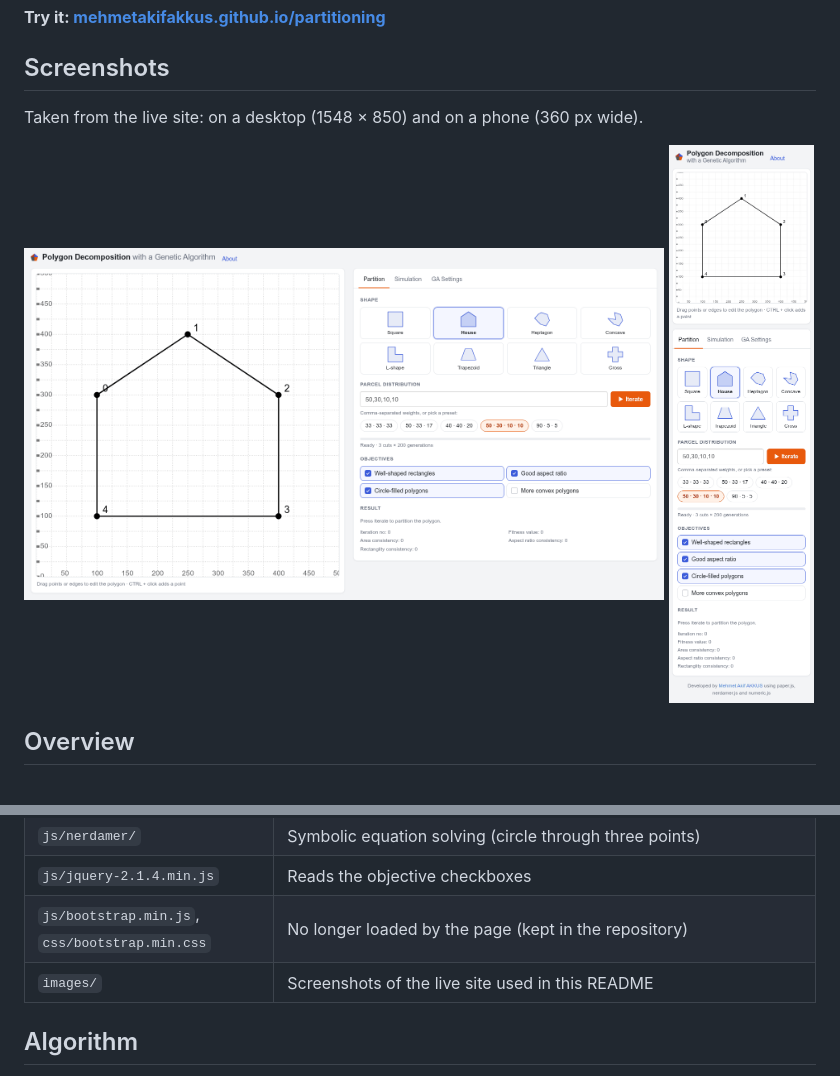
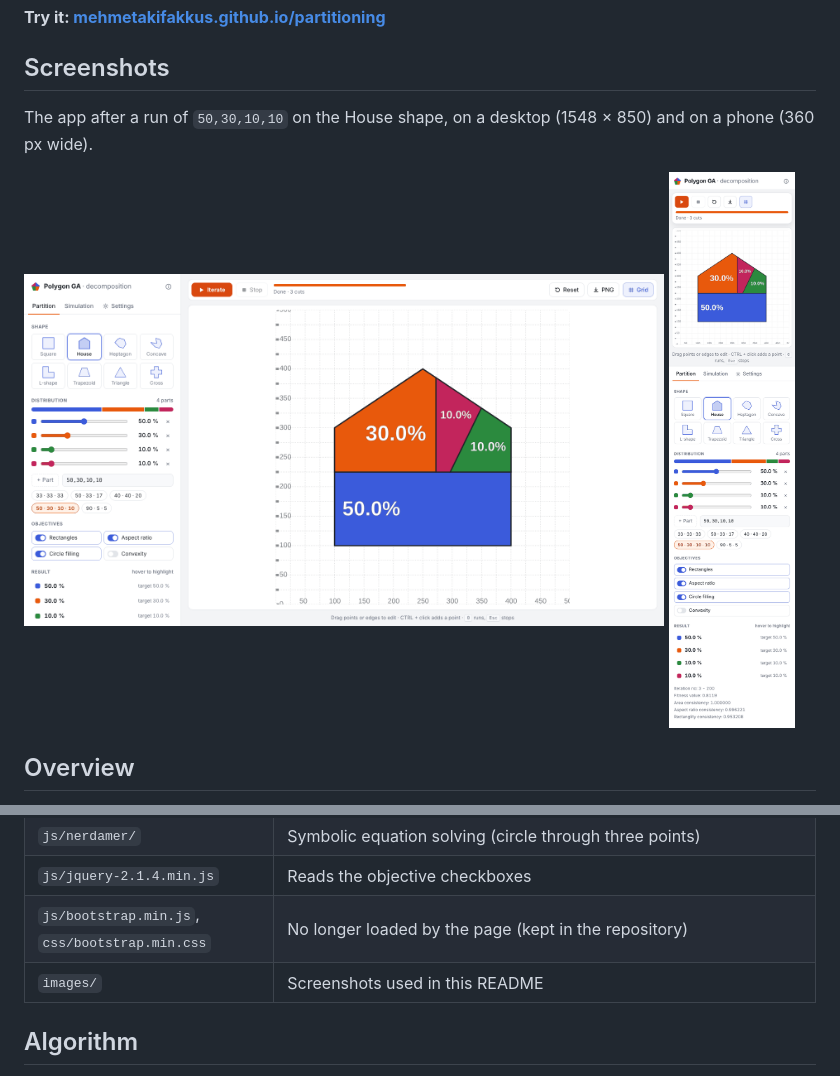
Before and after one commit to mehmetakifakkus/partitioning, a Markdown page: README.md, 2 parts joined by grey strips. Drawn GitHub-style; pictures changed too: images/app-desktop.png (added), images/app-phone.png (added), images/live-desktop.png (deleted).

Commit message:
Keep distribution percentages on one line; refresh README screenshots
- The percentage column of the distribution editor was 52 px wide, so
  with wider fonts (e.g. DejaVu Sans, as on the live-site capture)
  "50.0 %" broke over two lines. The column is now 64 px and does not
  wrap.
- README: new screenshots of the current interface after a run, on a
  desktop and on a phone (images/app-*.png), replacing the captures of
  the previous design.

Co-Authored-By: Claude Opus 5.5 <noreply@anthropic.com>
Claude-Session: https://claude.ai/code/session_01GDn6v5hYgDPU3bx6nbU9jo

```diff
--- a/README.md
+++ b/README.md
@@ -8,9 +8,9 @@ Pick one of eight shapes or edit the polygon by dragging its points on the canva
 
 ## Screenshots
 
-Taken from the live site: on a desktop (1548 × 850) and on a phone (360 px wide).
+The app after a run of `50,30,10,10` on the House shape, on a desktop (1548 × 850) and on a phone (360 px wide).
 
-<img src="images/live-desktop.png" alt="Live site on a desktop: the polygon canvas fills the window height; on the right, the Partition tab with the eight shape cards, distribution presets and objectives" width="640"/> <img src="images/live-phone.png" alt="Live site on a phone: the canvas fits the screen width, with the Partition tab and the eight shape cards below it" width="180"/>
+<img src="images/app-desktop.png" alt="Desktop: the sidebar with the Partition tab (shapes, distribution editor, objectives, result) on the left; the toolbar and the partitioned polygon on the right" width="640"/> <img src="images/app-phone.png" alt="Phone: the toolbar and the partitioned polygon at the top, the Partition tab below" width="180"/>
 
 
 ## Overview
@@ -69,7 +69,7 @@ Sliders for the algorithm's parameters. Changes apply right away (population siz
 | `js/nerdamer/` | Symbolic equation solving (circle through three points) |
 | `js/jquery-2.1.4.min.js` | Reads the objective checkboxes |
 | `js/bootstrap.min.js`, `css/bootstrap.min.css` | No longer loaded by the page (kept in the repository) |
-| `images/` | Screenshots of the live site used in this README |
+| `images/` | Screenshots used in this README |
 
 ## Algorithm
 
```
Also changed, not shown: 1 other file.
